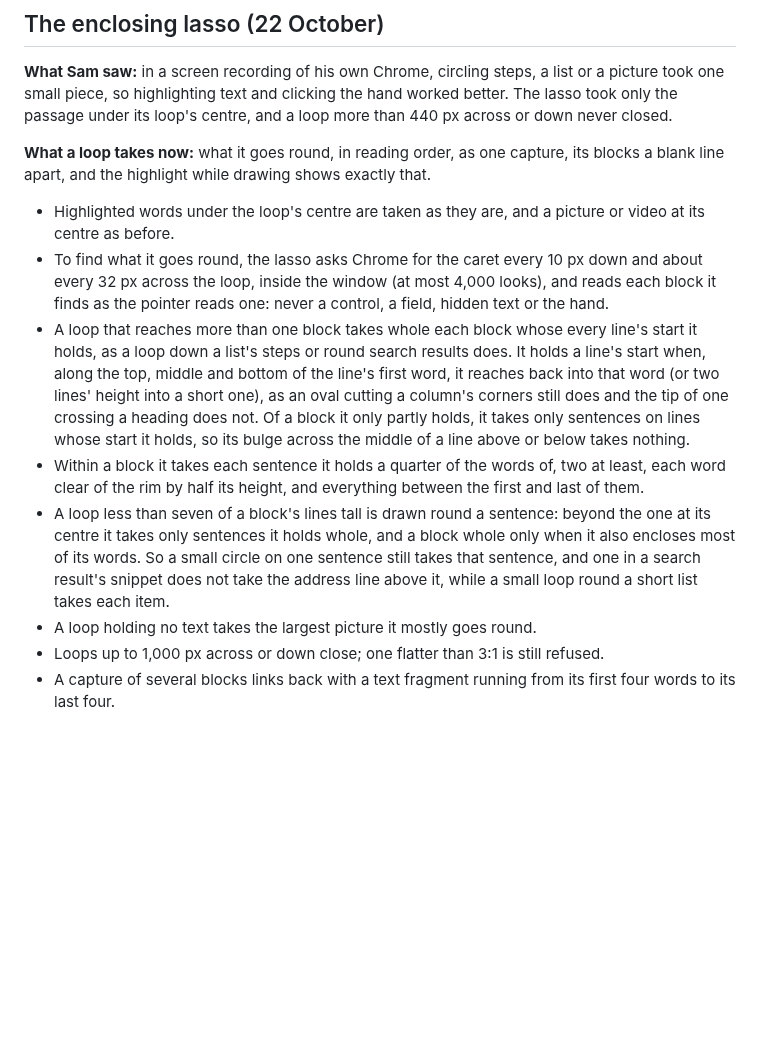
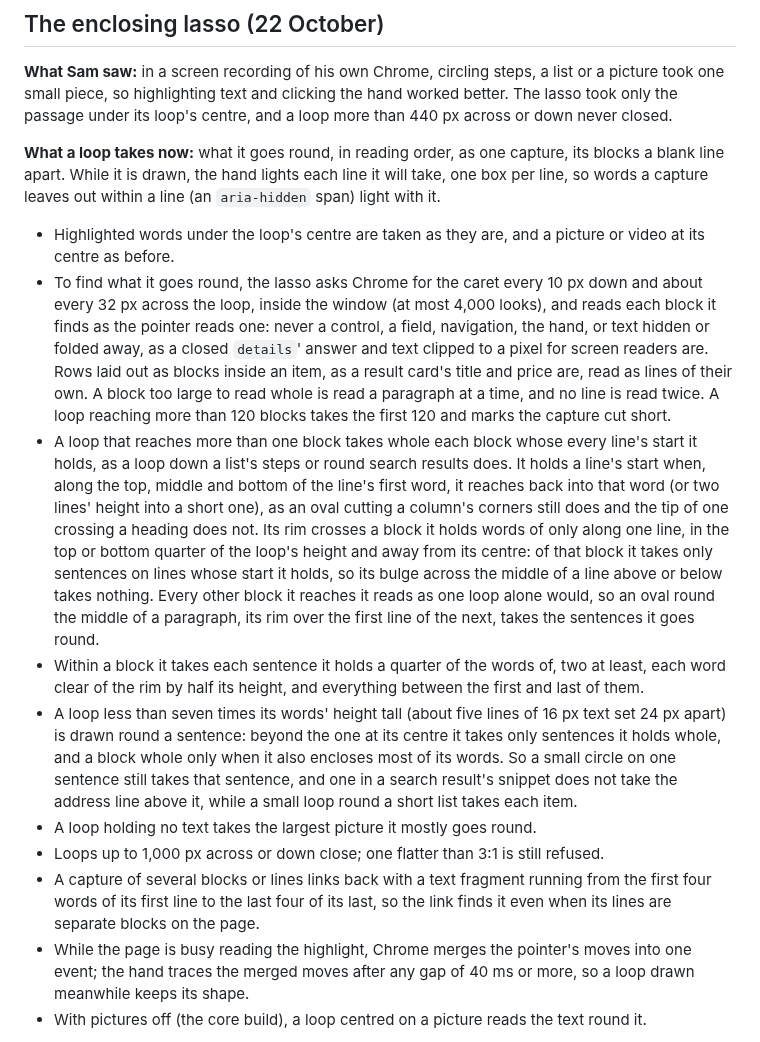
Before and after one commit to Cognitioau/hack5, a Markdown page: docs/STATUS.md, the part around one of its changes. Drawn GitHub-style; blank space fills up the shorter version.

Commit message:
Record the lasso review in STATUS: its seven faults, fourteen breakages, fresh timings and new limits
Co-Authored-By: Claude Opus 5.5 <noreply@anthropic.com>

```diff
--- a/docs/STATUS.md
+++ b/docs/STATUS.md
@@ -162,14 +162,16 @@ Direct PDF/media file downloading, full transcript companions/cache, OCR, cloud
 
 **What Sam saw:** in a screen recording of his own Chrome, circling steps, a list or a picture took one small piece, so highlighting text and clicking the hand worked better. The lasso took only the passage under its loop's centre, and a loop more than 440 px across or down never closed.
 
-**What a loop takes now:** what it goes round, in reading order, as one capture, its blocks a blank line apart, and the highlight while drawing shows exactly that.
+**What a loop takes now:** what it goes round, in reading order, as one capture, its blocks a blank line apart. While it is drawn, the hand lights each line it will take, one box per line, so words a capture leaves out within a line (an `aria-hidden` span) light with it.
 
 - Highlighted words under the loop's centre are taken as they are, and a picture or video at its centre as before.
-- To find what it goes round, the lasso asks Chrome for the caret every 10 px down and about every 32 px across the loop, inside the window (at most 4,000 looks), and reads each block it finds as the pointer reads one: never a control, a field, hidden text or the hand.
-- A loop that reaches more than one block takes whole each block whose every line's start it holds, as a loop down a list's steps or round search results does. It holds a line's start when, along the top, middle and bottom of the line's first word, it reaches back into that word (or two lines' height into a short one), as an oval cutting a column's corners still does and the tip of one crossing a heading does not. Of a block it only partly holds, it takes only sentences on lines whose start it holds, so its bulge across the middle of a line above or below takes nothing.
+- To find what it goes round, the lasso asks Chrome for the caret every 10 px down and about every 32 px across the loop, inside the window (at most 4,000 looks), and reads each block it finds as the pointer reads one: never a control, a field, navigation, the hand, or text hidden or folded away, as a closed `details`' answer and text clipped to a pixel for screen readers are. Rows laid out as blocks inside an item, as a result card's title and price are, read as lines of their own. A block too large to read whole is read a paragraph at a time, and no line is read twice. A loop reaching more than 120 blocks takes the first 120 and marks the capture cut short.
+- A loop that reaches more than one block takes whole each block whose every line's start it holds, as a loop down a list's steps or round search results does. It holds a line's start when, along the top, middle and bottom of the line's first word, it reaches back into that word (or two lines' height into a short one), as an oval cutting a column's corners still does and the tip of one crossing a heading does not. Its rim crosses a block it holds words of only along one line, in the top or bottom quarter of the loop's height and away from its centre: of that block it takes only sentences on lines whose start it holds, so its bulge across the middle of a line above or below takes nothing. Every other block it reaches it reads as one loop alone would, so an oval round the middle of a paragraph, its rim over the first line of the next, takes the sentences it goes round.
 - Within a block it takes each sentence it holds a quarter of the words of, two at least, each word clear of the rim by half its height, and everything between the first and last of them.
-- A loop less than seven of a block's lines tall is drawn round a sentence: beyond the one at its centre it takes only sentences it holds whole, and a block whole only when it also encloses most of its words. So a small circle on one sentence still takes that sentence, and one in a search result's snippet does not take the address line above it, while a small loop round a short list takes each item.
+- A loop less than seven times its words' height tall (about five lines of 16 px text set 24 px apart) is drawn round a sentence: beyond the one at its centre it takes only sentences it holds whole, and a block whole only when it also encloses most of its words. So a small circle on one sentence still takes that sentence, and one in a search result's snippet does not take the address line above it, while a small loop round a short list takes each item.
 - A loop holding no text takes the largest picture it mostly goes round.
 - Loops up to 1,000 px across or down close; one flatter than 3:1 is still refused.
-- A capture of several blocks links back with a text fragment running from its first four words to its last four.
+- A capture of several blocks or lines links back with a text fragment running from the first four words of its first line to the last four of its last, so the link finds it even when its lines are separate blocks on the page.
+- While the page is busy reading the highlight, Chrome merges the pointer's moves into one event; the hand traces the merged moves after any gap of 40 ms or more, so a loop drawn meanwhile keeps its shape.
+- With pictures off (the core build), a loop centred on a picture reads the text round it.
 
```
Also changed, not shown: other parts of docs/STATUS.md (+4 -2 lines).
